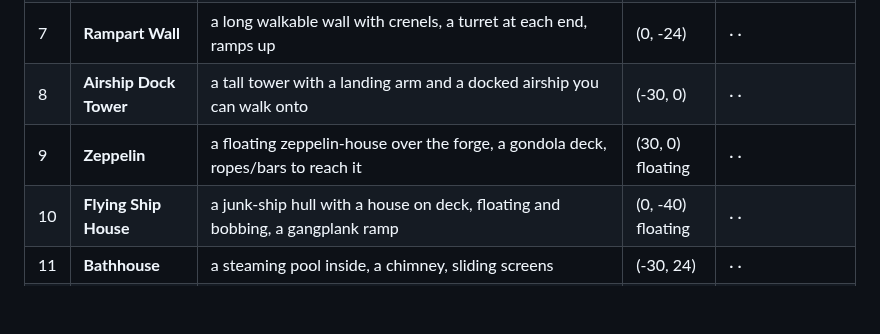
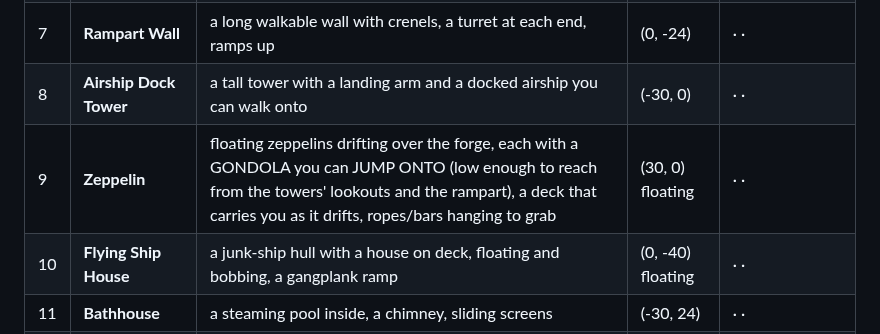
Before and after one commit to colinwillow/zap, a Markdown page: BUILDINGS.md, the part around the change. GitHub-like rendering; blank space fills up the shorter version.

Commit message:
BUILDINGS.md: zeppelins with gondolas you can jump onto (his note)
Co-Authored-By: Claude Opus 5.5 <noreply@anthropic.com>
Claude-Session: https://claude.ai/code/session_01FXzpagnksiDmMAqP3MTiXJ

```diff
--- a/BUILDINGS.md
+++ b/BUILDINGS.md
@@ -52,7 +52,7 @@ different functions: bars and ramps, interior and exterior, turrets, ballistae,
 | 6 | **Shrine** | a raised platform up stone steps, a glowing core (the Jin), stone lanterns, a balance beam | (0, 24) | · · |
 | 7 | **Rampart Wall** | a long walkable wall with crenels, a turret at each end, ramps up | (0, -24) | · · |
 | 8 | **Airship Dock Tower** | a tall tower with a landing arm and a docked airship you can walk onto | (-30, 0) | · · |
-| 9 | **Zeppelin** | a floating zeppelin-house over the forge, a gondola deck, ropes/bars to reach it | (30, 0) floating | · · |
+| 9 | **Zeppelin** | floating zeppelins drifting over the forge, each with a GONDOLA you can JUMP ONTO (low enough to reach from the towers' lookouts and the rampart), a deck that carries you as it drifts, ropes/bars hanging to grab | (30, 0) floating | · · |
 | 10 | **Flying Ship House** | a junk-ship hull with a house on deck, floating and bobbing, a gangplank ramp | (0, -40) floating | · · |
 | 11 | **Bathhouse** | a steaming pool inside, a chimney, sliding screens | (-30, 24) | · · |
 | 12 | **Forge-Workshop** | a bronze furnace glowing, gears turning, a crane arm (a bar) | (30, 24) | · · |
```
